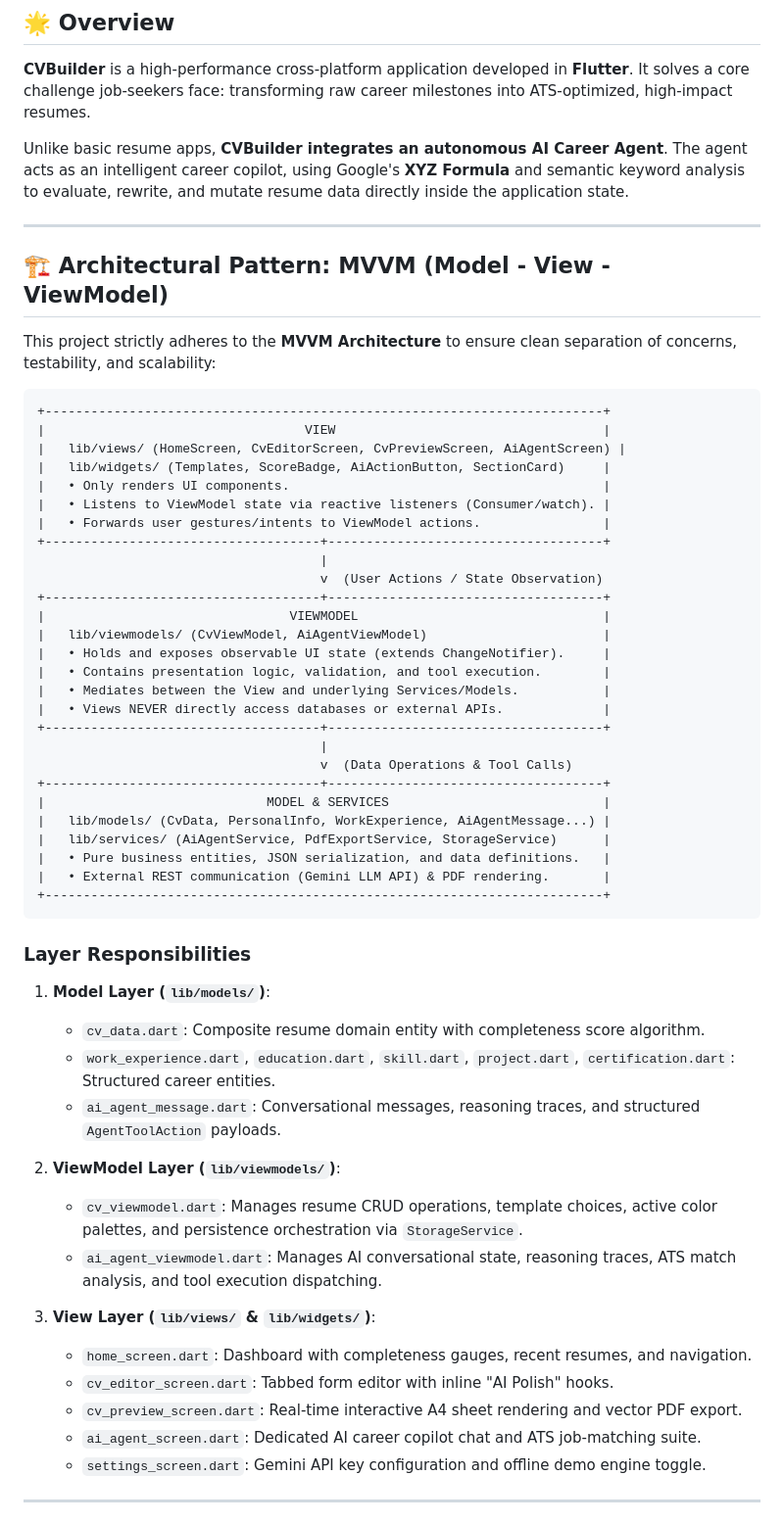
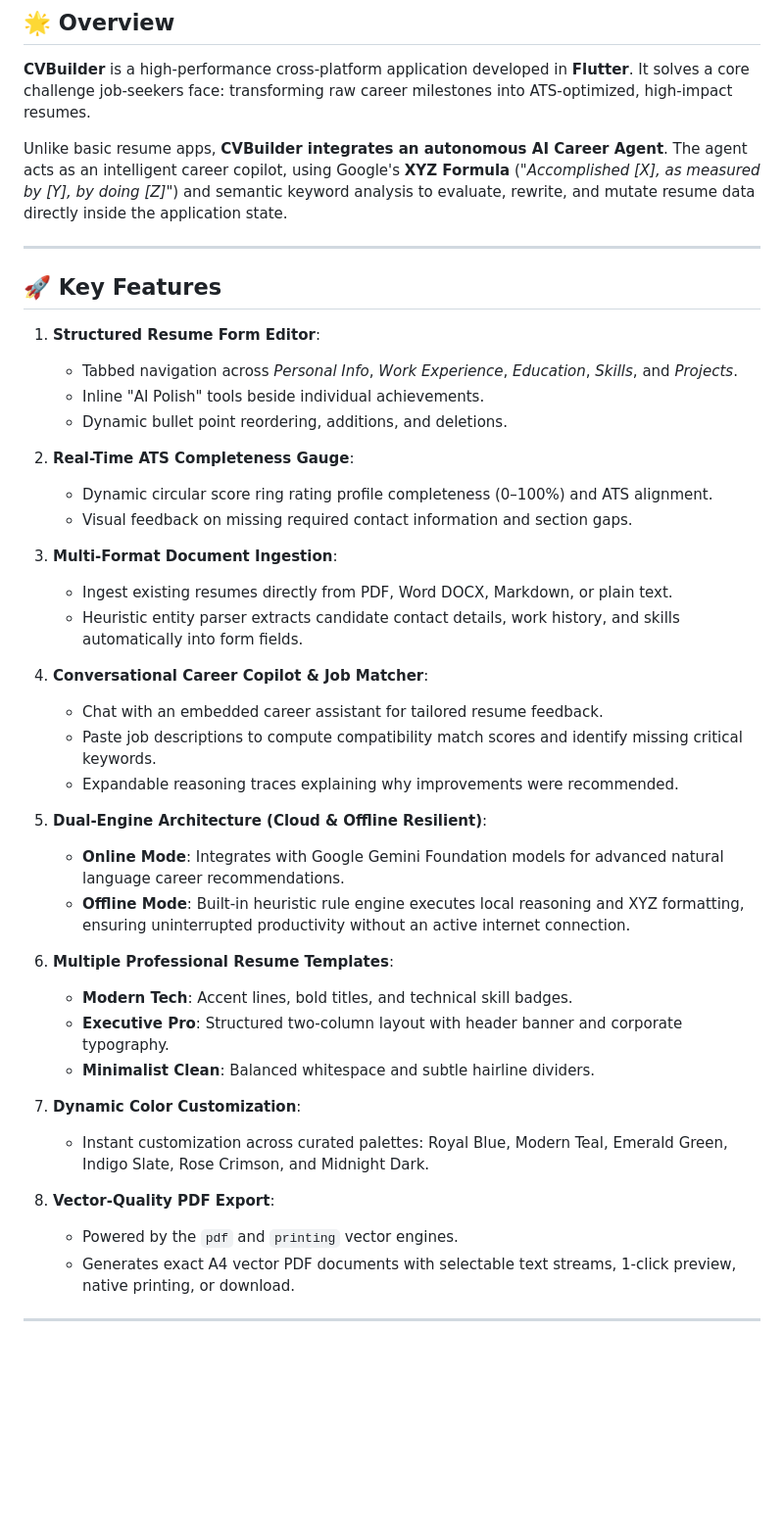
Before and after one commit to Raammmer/cv-builder, a Markdown page: README.md, the part around one of its changes. Shown at 98% size. GitHub-like rendering; blank space fills up the shorter version.

Commit message:
docs: simplify readme overview and remove architectural references

````diff
--- a/README.md
+++ b/README.md
@@ -7,61 +7,45 @@
 
 **CVBuilder** is a high-performance cross-platform application developed in **Flutter**. It solves a core challenge job-seekers face: transforming raw career milestones into ATS-optimized, high-impact resumes.
 
-Unlike basic resume apps, **CVBuilder integrates an autonomous AI Career Agent**. The agent acts as an intelligent career copilot, using Google's **XYZ Formula** and semantic keyword analysis to evaluate, rewrite, and mutate resume data directly inside the application state.
+Unlike basic resume apps, **CVBuilder integrates an autonomous AI Career Agent**. The agent acts as an intelligent career copilot, using Google's **XYZ Formula** (*"Accomplished [X], as measured by [Y], by doing [Z]"*) and semantic keyword analysis to evaluate, rewrite, and mutate resume data directly inside the application state.
 
 ---
 
-## 🏗️ Architectural Pattern: MVVM (Model - View - ViewModel)
+## 🚀 Key Features
 
-This project strictly adheres to the **MVVM Architecture** to ensure clean separation of concerns, testability, and scalability:
+1. **Structured Resume Form Editor**:
+   - Tabbed navigation across *Personal Info*, *Work Experience*, *Education*, *Skills*, and *Projects*.
+   - Inline "AI Polish" tools beside individual achievements.
+   - Dynamic bullet point reordering, additions, and deletions.
 
-```
-+-------------------------------------------------------------------------+
-|                                  VIEW                                   |
-|   lib/views/ (HomeScreen, CvEditorScreen, CvPreviewScreen, AiAgentScreen) |
-|   lib/widgets/ (Templates, ScoreBadge, AiActionButton, SectionCard)     |
-|   • Only renders UI components.                                         |
-|   • Listens to ViewModel state via reactive listeners (Consumer/watch). |
-|   • Forwards user gestures/intents to ViewModel actions.                |
-+------------------------------------+------------------------------------+
-                                     |
-                                     v  (User Actions / State Observation)
-+------------------------------------+------------------------------------+
-|                                VIEWMODEL                                |
-|   lib/viewmodels/ (CvViewModel, AiAgentViewModel)                       |
-|   • Holds and exposes observable UI state (extends ChangeNotifier).     |
-|   • Contains presentation logic, validation, and tool execution.        |
-|   • Mediates between the View and underlying Services/Models.           |
-|   • Views NEVER directly access databases or external APIs.             |
-+------------------------------------+------------------------------------+
-                                     |
-                                     v  (Data Operations & Tool Calls)
-+------------------------------------+------------------------------------+
-|                             MODEL & SERVICES                            |
-|   lib/models/ (CvData, PersonalInfo, WorkExperience, AiAgentMessage...) |
-|   lib/services/ (AiAgentService, PdfExportService, StorageService)      |
-|   • Pure business entities, JSON serialization, and data definitions.   |
-|   • External REST communication (Gemini LLM API) & PDF rendering.       |
-+-------------------------------------------------------------------------+
-```
+2. **Real-Time ATS Completeness Gauge**:
+   - Dynamic circular score ring rating profile completeness (0–100%) and ATS alignment.
+   - Visual feedback on missing required contact information and section gaps.
 
-### Layer Responsibilities
+3. **Multi-Format Document Ingestion**:
+   - Ingest existing resumes directly from PDF, Word DOCX, Markdown, or plain text.
+   - Heuristic entity parser extracts candidate contact details, work history, and skills automatically into form fields.
 
-1. **Model Layer (`lib/models/`)**:
-   - `cv_data.dart`: Composite resume domain entity with completeness score algorithm.
-   - `work_experience.dart`, `education.dart`, `skill.dart`, `project.dart`, `certification.dart`: Structured career entities.
-   - `ai_agent_message.dart`: Conversational messages, reasoning traces, and structured `AgentToolAction` payloads.
+4. **Conversational Career Copilot & Job Matcher**:
+   - Chat with an embedded career assistant for tailored resume feedback.
+   - Paste job descriptions to compute compatibility match scores and identify missing critical keywords.
+   - Expandable reasoning traces explaining why improvements were recommended.
 
-2. **ViewModel Layer (`lib/viewmodels/`)**:
-   - `cv_viewmodel.dart`: Manages resume CRUD operations, template choices, active color palettes, and persistence orchestration via `StorageService`.
-   - `ai_agent_viewmodel.dart`: Manages AI conversational state, reasoning traces, ATS match analysis, and tool execution dispatching.
+5. **Dual-Engine Architecture (Cloud & Offline Resilient)**:
+   - **Online Mode**: Integrates with Google Gemini Foundation models for advanced natural language career recommendations.
+   - **Offline Mode**: Built-in heuristic rule engine executes local reasoning and XYZ formatting, ensuring uninterrupted productivity without an active internet connection.
 
-3. **View Layer (`lib/views/` & `lib/widgets/`)**:
-   - `home_screen.dart`: Dashboard with completeness gauges, recent resumes, and navigation.
-   - `cv_editor_screen.dart`: Tabbed form editor with inline "AI Polish" hooks.
-   - `cv_preview_screen.dart`: Real-time interactive A4 sheet rendering and vector PDF export.
-   - `ai_agent_screen.dart`: Dedicated AI career copilot chat and ATS job-matching suite.
-   - `settings_screen.dart`: Gemini API key configuration and offline demo engine toggle.
+6. **Multiple Professional Resume Templates**:
+   - **Modern Tech**: Accent lines, bold titles, and technical skill badges.
+   - **Executive Pro**: Structured two-column layout with header banner and corporate typography.
+   - **Minimalist Clean**: Balanced whitespace and subtle hairline dividers.
+
+7. **Dynamic Color Customization**:
+   - Instant customization across curated palettes: Royal Blue, Modern Teal, Emerald Green, Indigo Slate, Rose Crimson, and Midnight Dark.
+
+8. **Vector-Quality PDF Export**:
+   - Powered by the `pdf` and `printing` vector engines.
+   - Generates exact A4 vector PDF documents with selectable text streams, 1-click preview, native printing, or download.
 
 ---
 
````
Also changed, not shown: other parts of README.md (+20 -68 lines).
